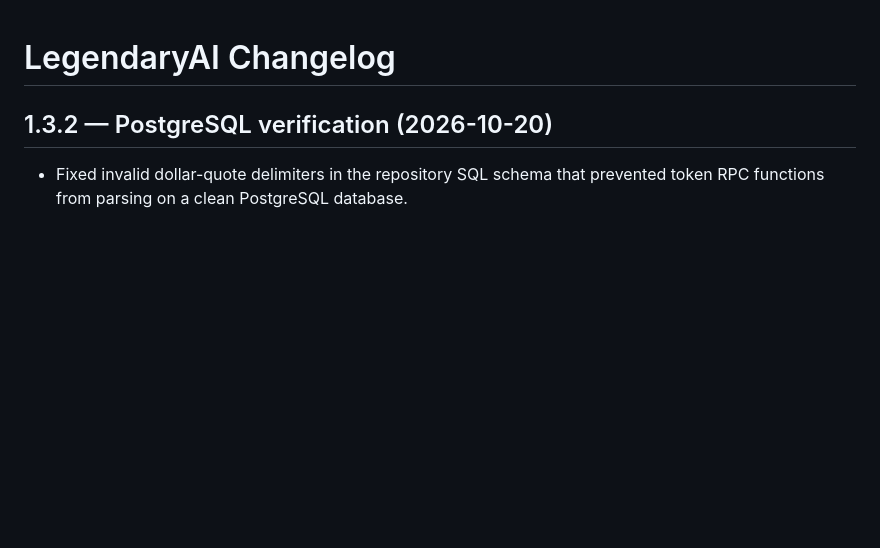
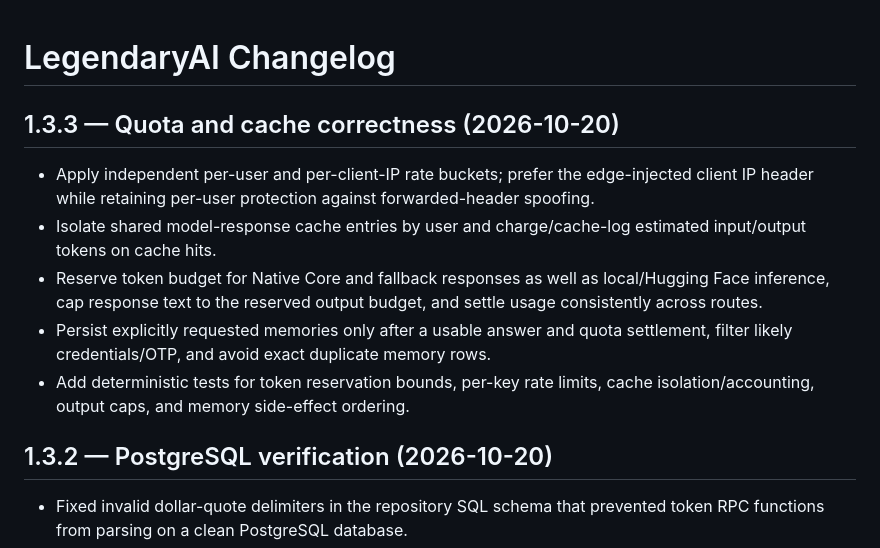
Before and after one commit to ltrtrongphu-png/LegendaryAI, a Markdown page: CHANGELOG.md, the part around the change. Rendered like a GitHub page; blank space fills up the shorter version.

Commit message:
docs(changelog): record quota and cache correctness fixes

```diff
--- a/CHANGELOG.md
+++ b/CHANGELOG.md
@@ -1,4 +1,11 @@
 # LegendaryAI Changelog
+
+## 1.3.3 — Quota and cache correctness (2026-10-20)
+- Apply independent per-user and per-client-IP rate buckets; prefer the edge-injected client IP header while retaining per-user protection against forwarded-header spoofing.
+- Isolate shared model-response cache entries by user and charge/cache-log estimated input/output tokens on cache hits.
+- Reserve token budget for Native Core and fallback responses as well as local/Hugging Face inference, cap response text to the reserved output budget, and settle usage consistently across routes.
+- Persist explicitly requested memories only after a usable answer and quota settlement, filter likely credentials/OTP, and avoid exact duplicate memory rows.
+- Add deterministic tests for token reservation bounds, per-key rate limits, cache isolation/accounting, output caps, and memory side-effect ordering.
 
 ## 1.3.2 — PostgreSQL verification (2026-10-20)
 - Fixed invalid dollar-quote delimiters in the repository SQL schema that prevented token RPC functions from parsing on a clean PostgreSQL database.
```
